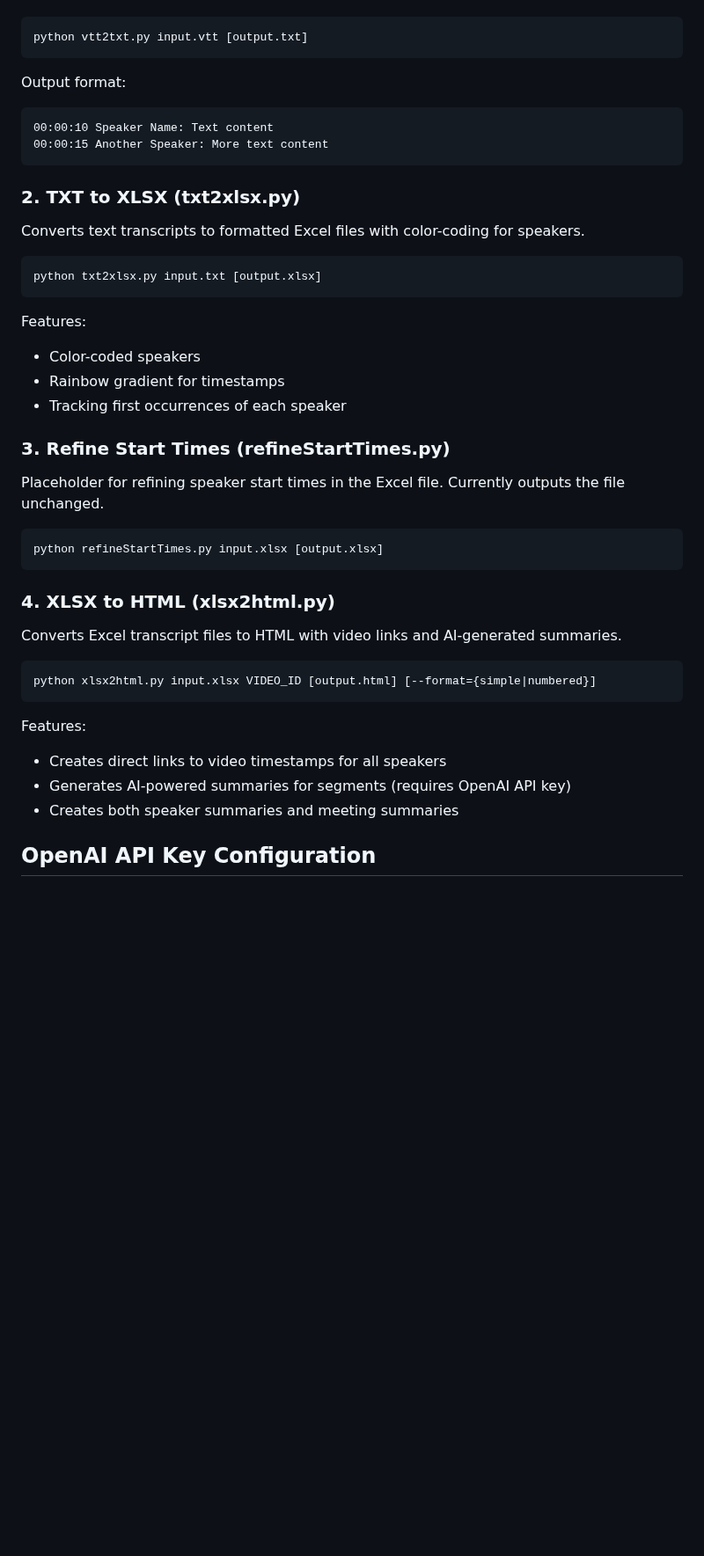
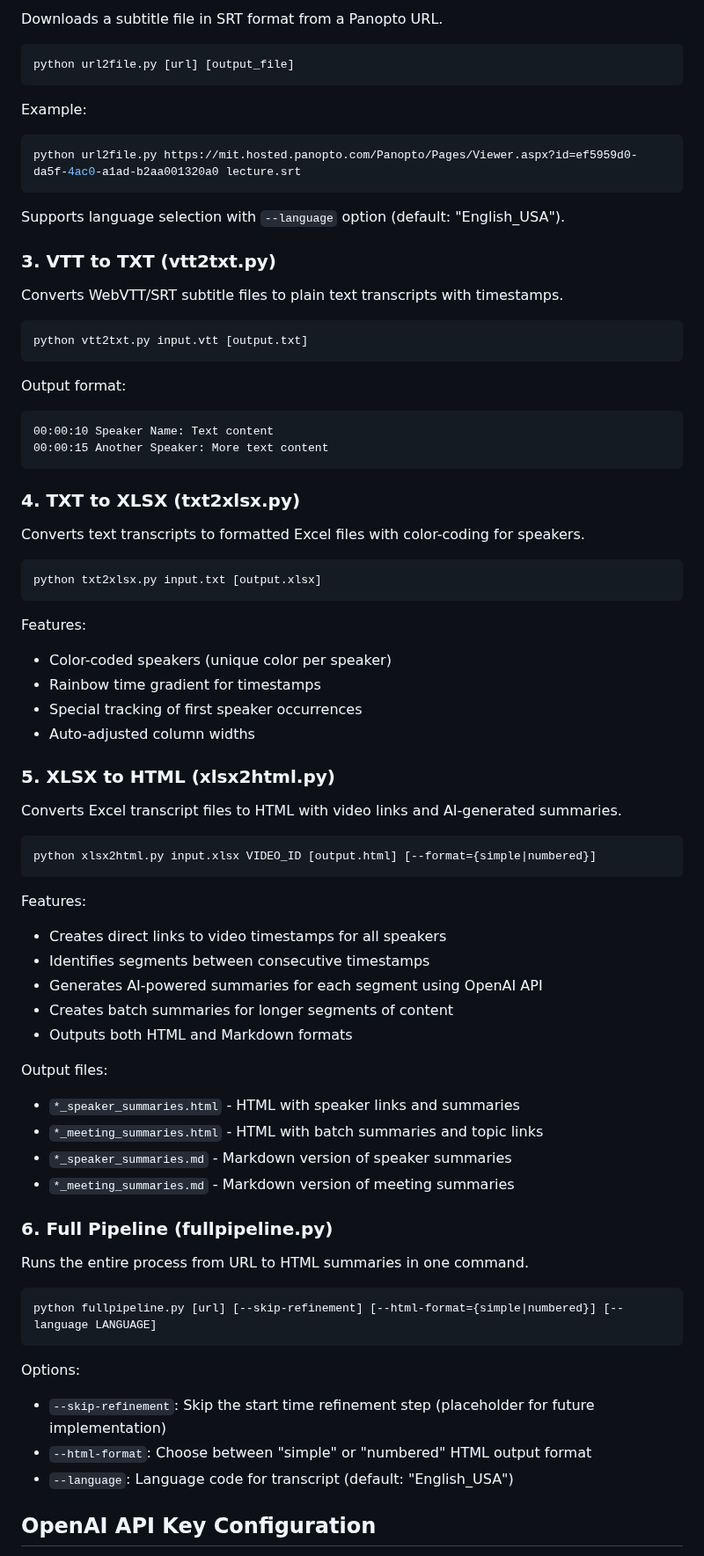
Before and after one commit to KellisLab/auto-meeting-minutes, a Markdown page: readme.md, the part around one of its changes. Shown at 88% size. GitHub-like rendering; blank space fills up the shorter version.

````diff
--- a/readme.md
+++ b/readme.md
@@ -43,3 +68,19 @@ Converts WebVTT subtitle files to plain text transcripts with timestamps.
+Downloads a subtitle file in SRT format from a Panopto URL.
+
+```bash
+python url2file.py [url] [output_file]
+```
+
+Example:
+```bash
+python url2file.py https://mit.hosted.panopto.com/Panopto/Pages/Viewer.aspx?id=ef5959d0-da5f-4ac0-a1ad-b2aa001320a0 lecture.srt
+```
+
+Supports language selection with `--language` option (default: "English_USA").
+
+### 3. VTT to TXT (vtt2txt.py)
+
+Converts WebVTT/SRT subtitle files to plain text transcripts with timestamps.
 
 ```bash
 python vtt2txt.py input.vtt [output.txt]
@@ -51,7 +92,7 @@ Output format:
 00:00:15 Another Speaker: More text content
 ```
 
-### 2. TXT to XLSX (txt2xlsx.py)
+### 4. TXT to XLSX (txt2xlsx.py)
 
 Converts text transcripts to formatted Excel files with color-coding for speakers.
 
@@ -60,19 +101,12 @@ python txt2xlsx.py input.txt [output.xlsx]
 ```
 
 Features:
-- Color-coded speakers
-- Rainbow gradient for timestamps
-- Tracking first occurrences of each speaker
+- Color-coded speakers (unique color per speaker)
+- Rainbow time gradient for timestamps
+- Special tracking of first speaker occurrences
+- Auto-adjusted column widths
 
-### 3. Refine Start Times (refineStartTimes.py)
-
-Placeholder for refining speaker start times in the Excel file. Currently outputs the file unchanged.
-
-```bash
-python refineStartTimes.py input.xlsx [output.xlsx]
-```
-
-### 4. XLSX to HTML (xlsx2html.py)
+### 5. XLSX to HTML (xlsx2html.py)
 
 Converts Excel transcript files to HTML with video links and AI-generated summaries.
 
@@ -82,8 +116,29 @@ python xlsx2html.py input.xlsx VIDEO_ID [output.html] [--format={simple|numbered
 
 Features:
 - Creates direct links to video timestamps for all speakers
-- Generates AI-powered summaries for segments (requires OpenAI API key)
-- Creates both speaker summaries and meeting summaries
+- Identifies segments between consecutive timestamps
+- Generates AI-powered summaries for each segment using OpenAI API
+- Creates batch summaries for longer segments of content
+- Outputs both HTML and Markdown formats
+
+Output files:
+- `*_speaker_summaries.html` - HTML with speaker links and summaries
+- `*_meeting_summaries.html` - HTML with batch summaries and topic links
+- `*_speaker_summaries.md` - Markdown version of speaker summaries
+- `*_meeting_summaries.md` - Markdown version of meeting summaries
+
+### 6. Full Pipeline (fullpipeline.py)
+
+Runs the entire process from URL to HTML summaries in one command.
+
+```bash
+python fullpipeline.py [url] [--skip-refinement] [--html-format={simple|numbered}] [--language LANGUAGE]
+```
+
+Options:
+- `--skip-refinement`: Skip the start time refinement step (placeholder for future implementation)
+- `--html-format`: Choose between "simple" or "numbered" HTML output format
+- `--language`: Language code for transcript (default: "English_USA")
 
 ## OpenAI API Key Configuration
 
````
Also changed, not shown: other parts of readme.md (+73 -38 lines).
